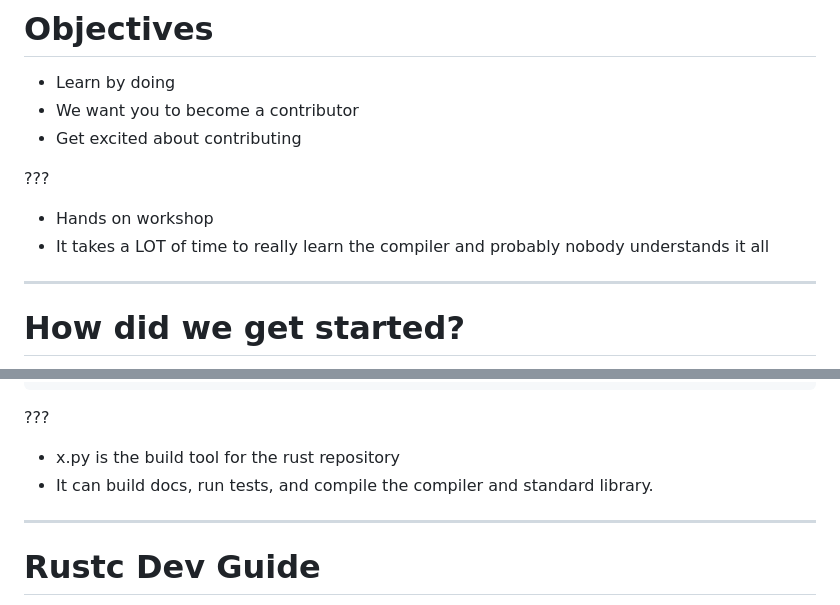
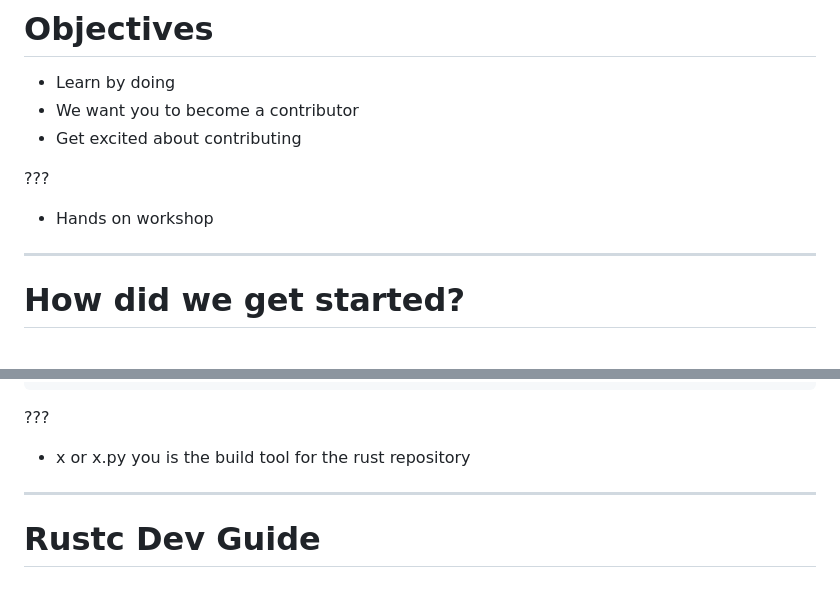
Before and after one commit to spastorino/contributing-to-rustc, a Markdown page: content/slides.md, 2 parts joined by grey strips. GitHub-like rendering.

```diff
--- a/content/slides.md
+++ b/content/slides.md
@@ -31,7 +31,6 @@ https://github.com/spastorino/contributing-to-rustc
 ???
 
 - Hands on workshop
-- It takes a LOT of time to really learn the compiler and probably nobody understands it all
 
 ---
 
@@ -92,8 +91,7 @@ cd contributing-to-rustc-exercises
 
 ???
 
-- x.py is the build tool for the rust repository
-- It can build docs, run tests, and compile the compiler and standard library.
+- x or x.py you is the build tool for the rust repository
 
 ---
 
```
Also changed, not shown: other parts of content/slides.md (+11 -31 lines).
